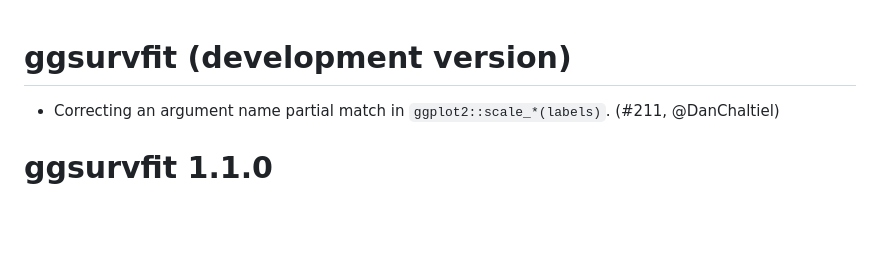
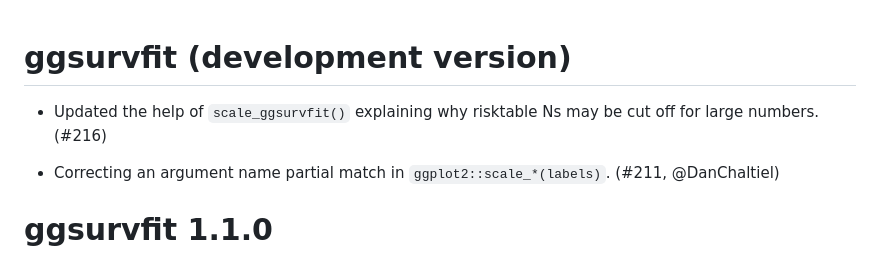
Before and after one commit to pharmaverse/ggsurvfit, a Markdown page: NEWS.md, the part around the change. GitHub-like rendering; blank space fills up the shorter version.

```diff
--- a/NEWS.md
+++ b/NEWS.md
@@ -1,4 +1,6 @@
 # ggsurvfit (development version)
+
+* Updated the help of `scale_ggsurvfit()` explaining why risktable Ns may be cut off for large numbers. (#216)
 
 * Correcting an argument name partial match in `ggplot2::scale_*(labels)`. (#211, @DanChaltiel)
 
```
